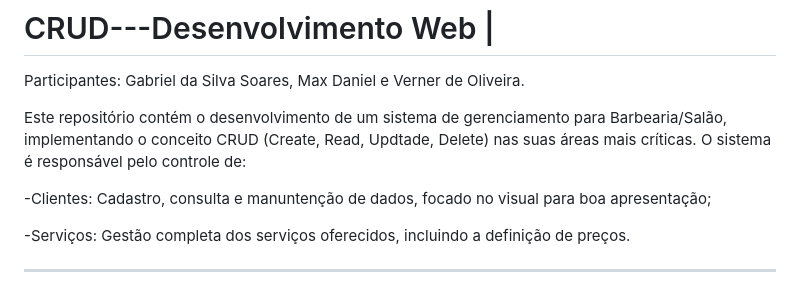
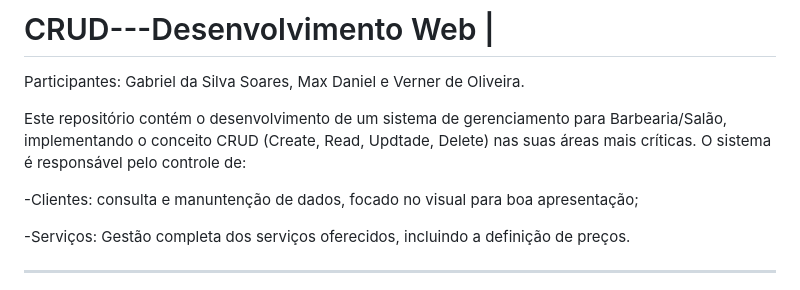
Before and after one commit to MaxZinho7/CRUD---Sistema-para-Barbearia, a Markdown page: Projeto de Barbearia/README.md, the part around the change. Drawn GitHub-style.

```diff
--- a/Projeto de Barbearia/README.md
+++ b/Projeto de Barbearia/README.md
@@ -4,7 +4,7 @@ Participantes: Gabriel da Silva Soares, Max Daniel e Verner de Oliveira.
 Este repositório contém o desenvolvimento de um sistema de gerenciamento para Barbearia/Salão, implementando o conceito CRUD (Create, Read, Updtade, Delete) nas suas áreas mais críticas.
 O sistema é responsável pelo controle de:
 
--Clientes: Cadastro, consulta e manuntenção de dados, focado no visual para boa apresentação;
+-Clientes: consulta e manuntenção de dados, focado no visual para boa apresentação;
 
 -Serviços: Gestão completa dos serviços oferecidos, incluindo a definição de preços.
 _______________________________________
```
